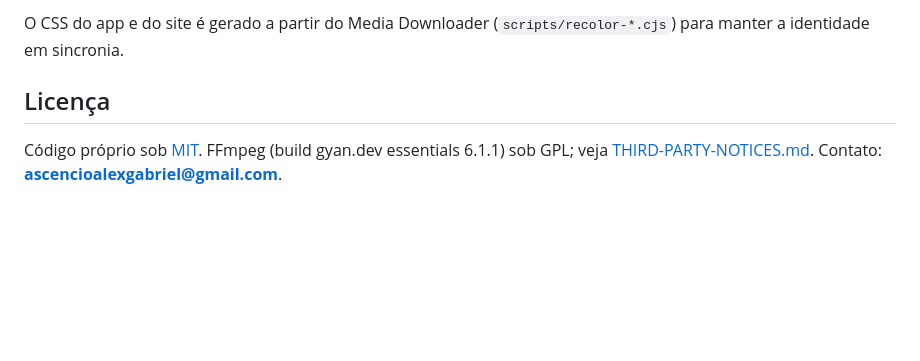
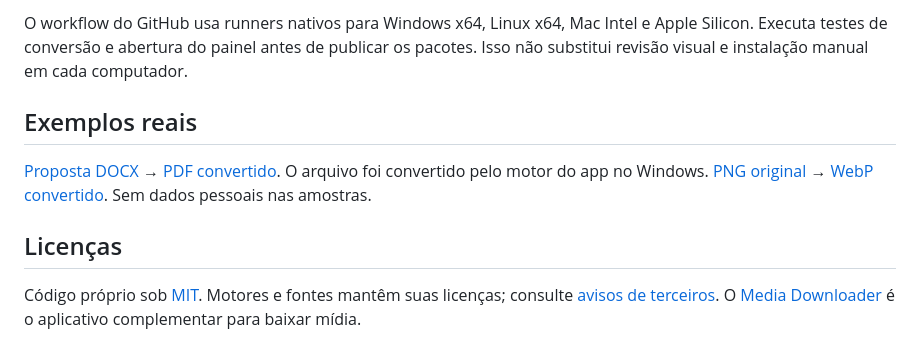
Before and after one commit to Bielicoman/mediaconverter, a Markdown page: README.md, the part around one of its changes. Rendered like a GitHub page; blank space fills up the shorter version.

````diff
--- a/README.md
+++ b/README.md
@@ -57,7 +51,11 @@ node scripts/serve-site.cjs   # site em http://127.0.0.1:4173
 ```
 
-O CSS do app e do site é gerado a partir do Media Downloader (`scripts/recolor-*.cjs`) para manter a identidade em sincronia.
+O workflow do GitHub usa runners nativos para Windows x64, Linux x64, Mac Intel e Apple Silicon. Executa testes de conversão e abertura do painel antes de publicar os pacotes. Isso não substitui revisão visual e instalação manual em cada computador.
 
-## Licença
+## Exemplos reais
 
-Código próprio sob [MIT](LICENSE). FFmpeg (build gyan.dev essentials 6.1.1) sob GPL; veja [THIRD-PARTY-NOTICES.md](THIRD-PARTY-NOTICES.md). Contato: **ascencioalexgabriel@gmail.com**.
+[Proposta DOCX](site/examples/proposta-criativa.docx) → [PDF convertido](site/examples/proposta-criativa.pdf). O arquivo foi convertido pelo motor do app no Windows. [PNG original](site/logo.png) → [WebP convertido](site/examples/marca.webp). Sem dados pessoais nas amostras.
+
+## Licenças
+
+Código próprio sob [MIT](LICENSE). Motores e fontes mantêm suas licenças; consulte [avisos de terceiros](THIRD-PARTY-NOTICES.md). O [Media Downloader](https://mediadownloader-blush.vercel.app) é o aplicativo complementar para baixar mídia.
````
Also changed, not shown: other parts of README.md (+32 -38 lines).
